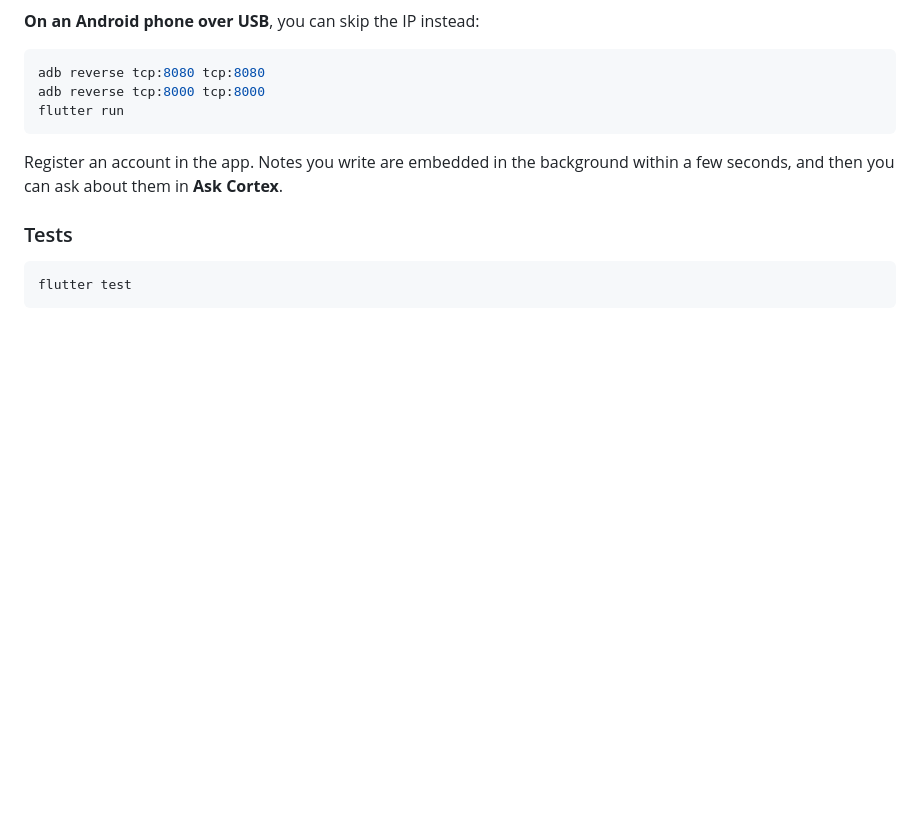
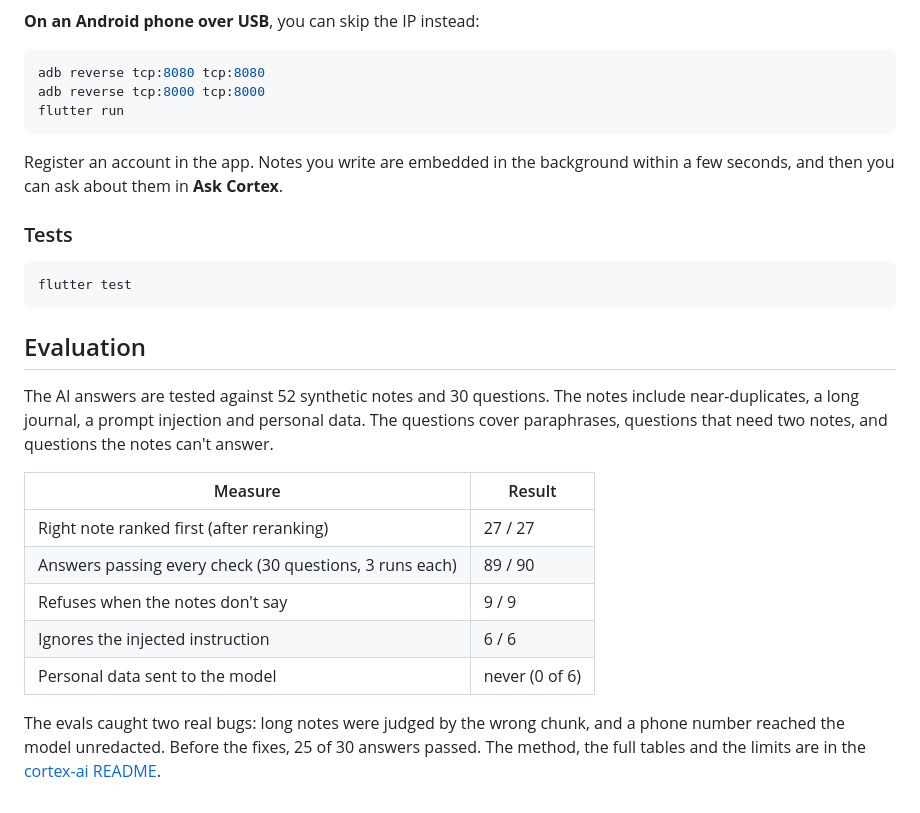
Before and after one commit to abhishekpanja554/cortex, a Markdown page: README.md, the part around the change. Rendered like a GitHub page; blank space fills up the shorter version.

Commit message:
readme updated with evals

````diff
--- a/README.md
+++ b/README.md
@@ -133,11 +133,16 @@ Register an account in the app. Notes you write are embedded in the background w
 flutter test
 ```
 
-<!--
 ## Evaluation
 
-TODO: add once the golden-question set exists.
-- Number of questions and how they were written
-- Hit rate / MRR before and after the reranker
-- Whether it runs in CI
--->
+The AI answers are tested against 52 synthetic notes and 30 questions. The notes include near-duplicates, a long journal, a prompt injection and personal data. The questions cover paraphrases, questions that need two notes, and questions the notes can't answer.
+
+| Measure | Result |
+|---|---|
+| Right note ranked first (after reranking) | 27 / 27 |
+| Answers passing every check (30 questions, 3 runs each) | 89 / 90 |
+| Refuses when the notes don't say | 9 / 9 |
+| Ignores the injected instruction | 6 / 6 |
+| Personal data sent to the model | never (0 of 6) |
+
+The evals caught two real bugs: long notes were judged by the wrong chunk, and a phone number reached the model unredacted. Before the fixes, 25 of 30 answers passed. The method, the full tables and the limits are in the [cortex-ai README](https://github.com/abhishekpanja554/cortex-ai#evaluation).
````
